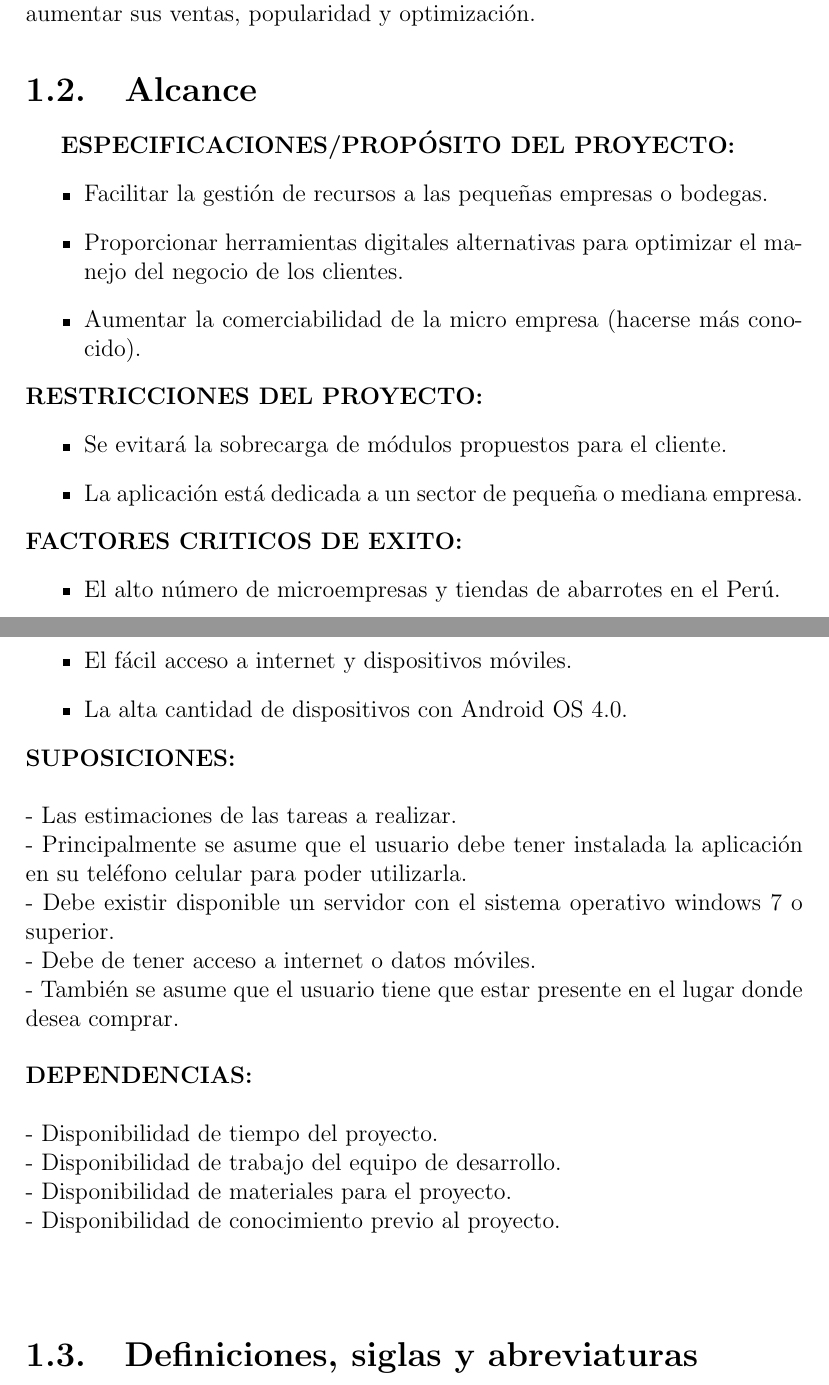
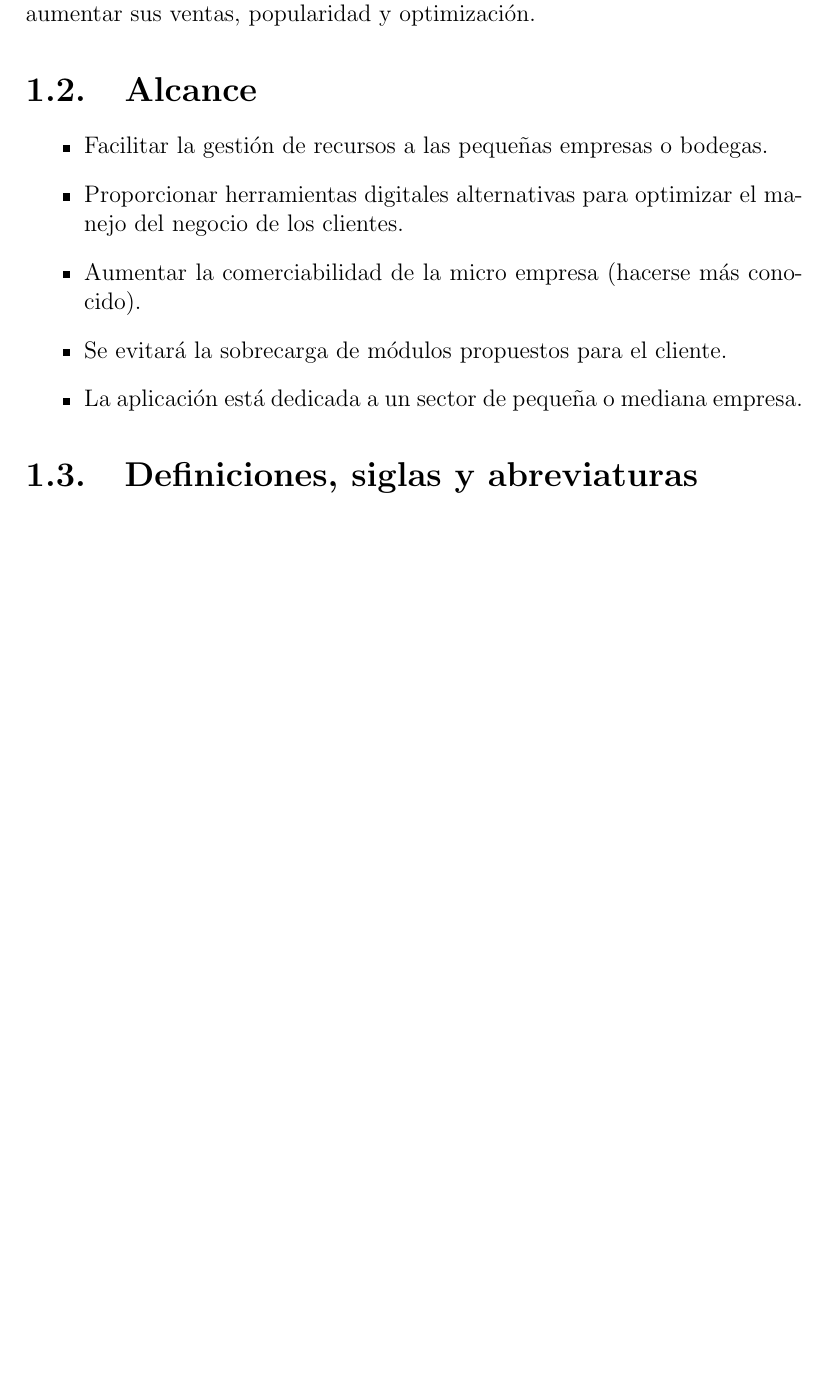
Before and after one commit to LeonardoCuraca/Latex, a LaTeX document (1.ProyectoScrum/ProyectoScrum.tex, which reads 1.ProyectoScrum/capitulos/1_0_introduccion.tex): two parts of pages 5 and 6 of 18 before the commit and part of page 5 of 17 after it, the two joined at a grey line, cut so that both start at the same text, the shorter picture padded with empty space. Compiled offline with pdfLaTeX.

Commit message:
cambio1d

```diff
--- a/1.ProyectoScrum/capitulos/1_0_introduccion.tex
+++ b/1.ProyectoScrum/capitulos/1_0_introduccion.tex
@@ -6,35 +6,13 @@ Nuestro proyecto tiene el propósito de ayudar a micro empresas a gestionar sus
 
 \section{Alcance}
 
-\textbf{ESPECIFICACIONES/PROPÓSITO DEL PROYECTO:}
 \begin{itemize}
 \item Facilitar la gestión de recursos a las pequeñas empresas o bodegas.
 \item Proporcionar herramientas digitales alternativas para optimizar el manejo del negocio de los clientes.
 \item Aumentar la comerciabilidad de la micro empresa (hacerse más conocido).
-\end{itemize}
-\textbf{RESTRICCIONES DEL PROYECTO:}
-\begin{itemize}
 \item Se evitará la sobrecarga de módulos propuestos para el cliente.
 \item La aplicación está dedicada a un sector de pequeña o mediana empresa.
 \end{itemize}
-\textbf{FACTORES CRITICOS DE EXITO:}
-\begin{itemize}
-\item El alto número de microempresas y tiendas de abarrotes en el Perú.
-\item El fácil acceso a internet y dispositivos móviles.
-\item La alta cantidad de dispositivos con Android OS 4.0.
-\end{itemize}
-\textbf{SUPOSICIONES:}\\\\
-- Las estimaciones de las tareas a realizar.\\
-- Principalmente se asume que el usuario debe tener instalada la aplicación en su teléfono celular para poder utilizarla.\\
-- Debe existir disponible un servidor con el sistema operativo windows 7 o superior.\\
-- Debe de tener acceso a internet o datos móviles.\\
-- También se asume que el usuario tiene que estar presente en el lugar donde desea comprar.
-\\\\
-\textbf{DEPENDENCIAS:}\\\\
-- Disponibilidad de tiempo del proyecto.\\
-- Disponibilidad de trabajo del equipo de desarrollo.\\
-- Disponibilidad de materiales para el proyecto.\\
-- Disponibilidad de conocimiento previo al proyecto.\\\\
 
 \section{Definiciones, siglas y abreviaturas}
 
```
Also changed, not shown: 1.ProyectoScrum/ProyectoScrum.pdf.
